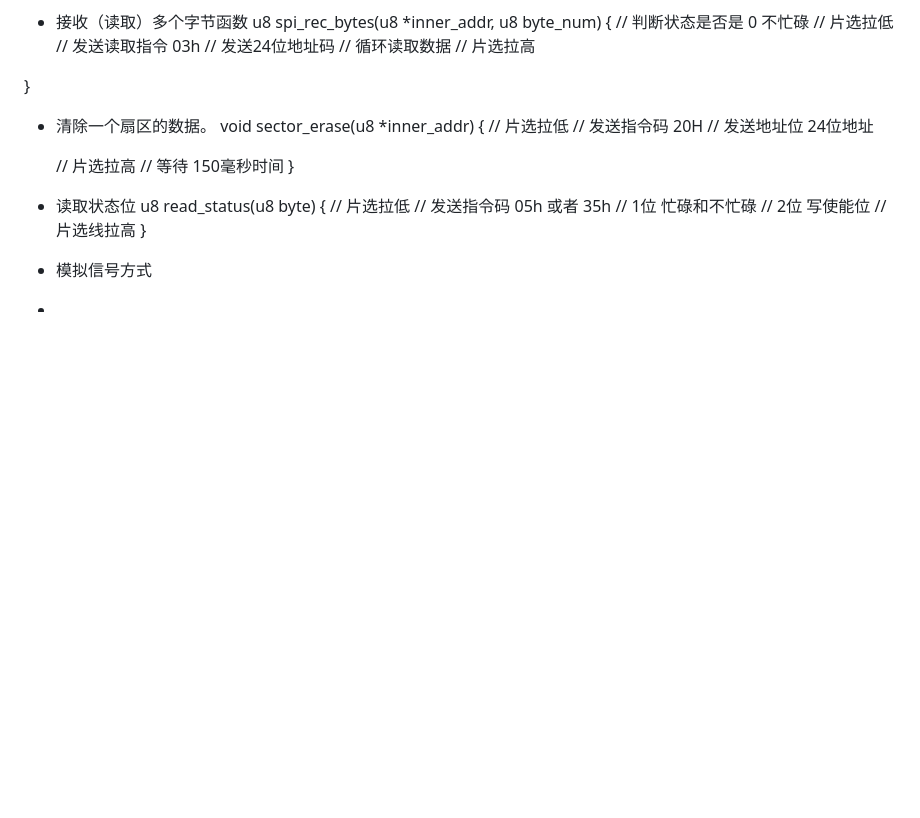
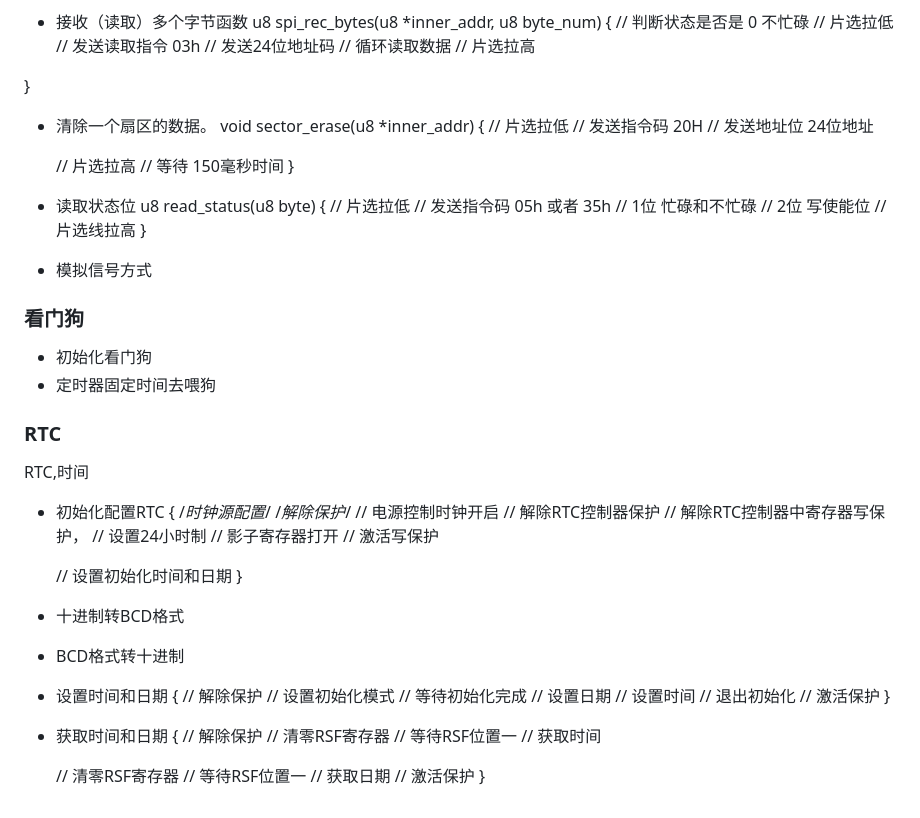
Before and after one commit to yongjian-peng/learning-record, a Markdown page: MCU/思路总结.md, the part around the change. Drawn GitHub-style; blank space fills up the shorter version.

```diff
--- a/MCU/思路总结.md
+++ b/MCU/思路总结.md
@@ -560,4 +560,48 @@ u8 read_status(u8 byte)
 
 
 - 模拟信号方式
--
+
+
+### 看门狗
+- 初始化看门狗
+- 定时器固定时间去喂狗
+
+### RTC
+RTC,时间
+- 初始化配置RTC
+{
+    /*时钟源配置*/
+    /*解除保护*/
+    // 电源控制时钟开启
+    // 解除RTC控制器保护
+    // 解除RTC控制器中寄存器写保护，
+    // 设置24小时制
+    // 影子寄存器打开
+    // 激活写保护
+
+    // 设置初始化时间和日期
+}
+- 十进制转BCD格式
+- BCD格式转十进制
+- 设置时间和日期
+{
+    // 解除保护
+    // 设置初始化模式
+    // 等待初始化完成
+    // 设置日期
+    // 设置时间
+    // 退出初始化
+    // 激活保护
+}
+- 获取时间和日期
+{
+    // 解除保护
+    // 清零RSF寄存器
+    // 等待RSF位置一
+    // 获取时间
+
+    // 清零RSF寄存器
+    // 等待RSF位置一
+    // 获取日期
+    // 激活保护
+}
```
Also changed, not shown: MCU/每日总结.md (+17 -0 lines), MCU/面试题.md (+15 -0 lines), MCU/image/练习.png (added).
